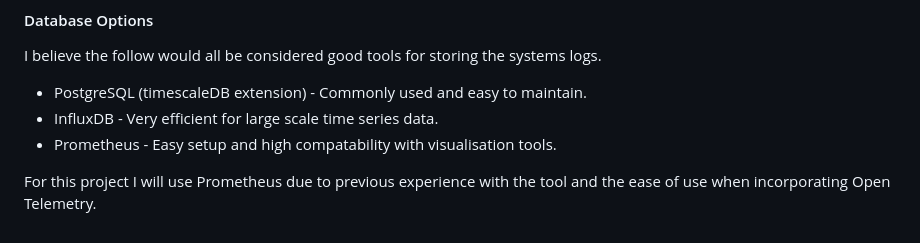
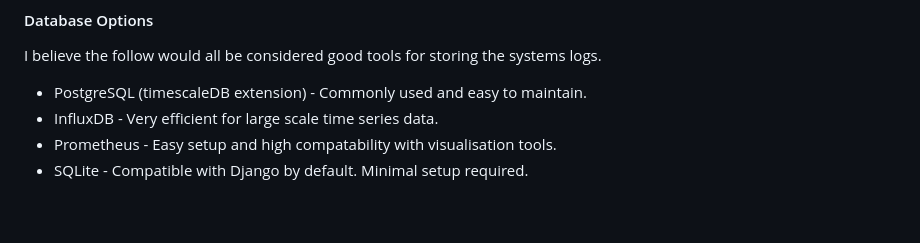
Before and after one commit to adammcw01/Django-Resource-Monitor, a Markdown page: README.md, the part around the change printed below. Rendered like a GitHub page.

```diff
--- a/README.md
+++ b/README.md
@@ -83,5 +83,4 @@ I believe the follow would all be considered good tools for storing the systems
 * PostgreSQL (timescaleDB extension) - Commonly used and easy to maintain.
 * InfluxDB - Very efficient for large scale time series data.
 * Prometheus - Easy setup and high compatability with visualisation tools.
-
-For this project I will use Prometheus due to previous experience with the tool and the ease of use when incorporating Open Telemetry.
+* SQLite - Compatible with Django by default. Minimal setup required.
```
Also changed, not shown: other parts of README.md (+1 -1 lines).
